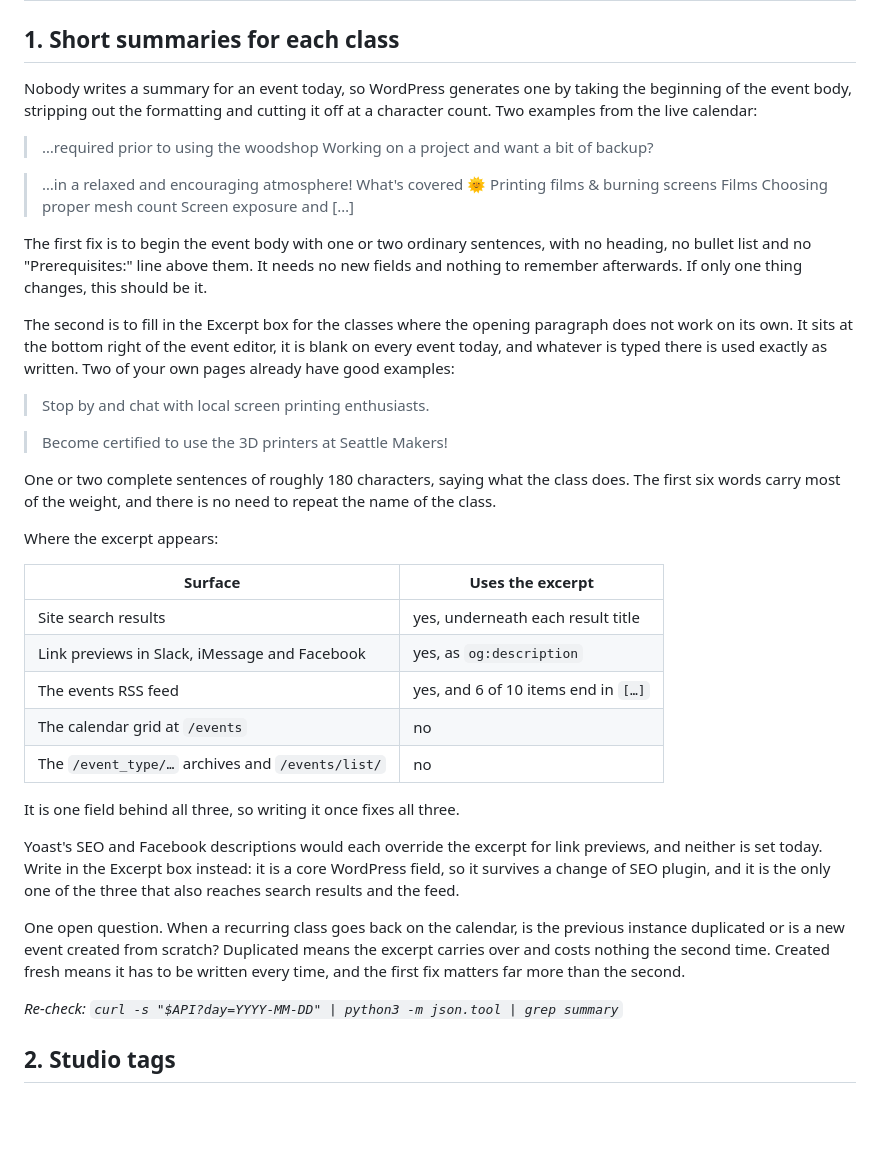
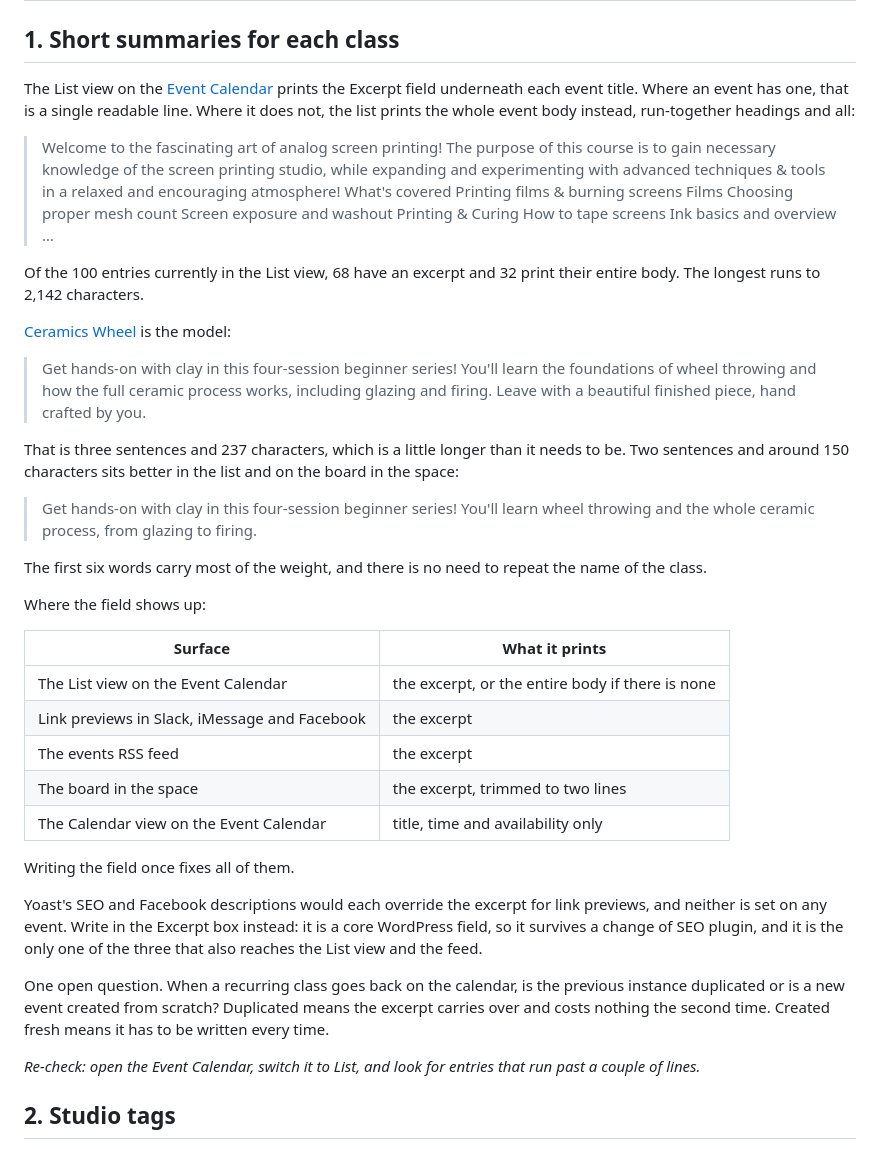
Before and after one commit to hankfoot/seattle-makers-tools, a Markdown page: WISHLIST.md, the part around the change. Rendered like a GitHub page; blank space fills up the shorter version.

Commit message:
Rewrite the excerpt ask around the calendar's List view
Two things in the previous version were wrong, and the List view is what
exposed both.

The calendar at /events has a Calendar/List toggle that renders over AJAX, so
fetching the page's HTML shows no descriptions and I had recorded it as a
surface that does not use the excerpt. Driving the toggle in a browser shows
the opposite: the List view prints the Excerpt field under every event title,
and where an event has no excerpt it prints the entire event body instead,
headings flattened into the paragraph. Checked 12 events against their
og:description - the 8 with an excerpt matched it to the character, and the 4
without dumped 717 to 1332 characters of body.

Across all 100 entries the split is 68 with an excerpt and 32 without, with a
clean gap in the distribution: nothing at all between 465 and 700 characters.
The longest is 2142.

That also corrects "it is blank on every event today", which was inferred from
og:description being auto-generated on the sample and is simply false. Most
events have one. The two examples the file was already quoting as good are
excerpts, not lucky opening paragraphs.

The ask is now anchored on Ceramics Wheel, which is the best one on the
calendar at 237 characters, with a shorter two-sentence version alongside it.

/events/list/ is dropped from the surfaces table: it returns 200 but contains
no events at all, so the "no" recorded against it measured nothing.

Co-Authored-By: Claude Opus 5 <noreply@anthropic.com>

```diff
--- a/WISHLIST.md
+++ b/WISHLIST.md
@@ -2,58 +2,63 @@
 
 ## 1. Short summaries for each class
 
-Nobody writes a summary for an event today, so WordPress generates one by
-taking the beginning of the event body, stripping out the formatting and
-cutting it off at a character count. Two examples from the live calendar:
+The List view on the [Event Calendar](https://seattlemakers.org/events/) prints
+the Excerpt field underneath each event title. Where an event has one, that is
+a single readable line. Where it does not, the list prints the whole event body
+instead, run-together headings and all:
 
-> …required prior to using the woodshop Working on a project and want a bit of
-> backup?
+> Welcome to the fascinating art of analog screen printing! The purpose of this
+> course is to gain necessary knowledge of the screen printing studio, while
+> expanding and experimenting with advanced techniques & tools in a relaxed and
+> encouraging atmosphere! What's covered Printing films & burning screens Films
+> Choosing proper mesh count Screen exposure and washout Printing & Curing How
+> to tape screens Ink basics and overview …
 
-> …in a relaxed and encouraging atmosphere! What's covered 🌞 Printing films &
-> burning screens Films Choosing proper mesh count Screen exposure and […]
+Of the 100 entries currently in the List view, 68 have an excerpt and 32 print
+their entire body. The longest runs to 2,142 characters.
 
-The first fix is to begin the event body with one or two ordinary sentences,
-with no heading, no bullet list and no "Prerequisites:" line above them. It
-needs no new fields and nothing to remember afterwards. If only one thing
-changes, this should be it.
+[Ceramics Wheel](https://seattlemakers.org/events/ceramics-wheel-4-part-series-13/)
+is the model:
 
-The second is to fill in the Excerpt box for the classes where the opening
-paragraph does not work on its own. It sits at the bottom right of the event
-editor, it is blank on every event today, and whatever is typed there is used
-exactly as written. Two of your own pages already have good examples:
+> Get hands-on with clay in this four-session beginner series! You'll learn the
+> foundations of wheel throwing and how the full ceramic process works,
+> including glazing and firing. Leave with a beautiful finished piece, hand
+> crafted by you.
 
-> Stop by and chat with local screen printing enthusiasts.
+That is three sentences and 237 characters, which is a little longer than it
+needs to be. Two sentences and around 150 characters sits better in the list
+and on the board in the space:
 
-> Become certified to use the 3D printers at Seattle Makers!
+> Get hands-on with clay in this four-session beginner series! You'll learn
+> wheel throwing and the whole ceramic process, from glazing to firing.
 
-One or two complete sentences of roughly 180 characters, saying what the class
-does. The first six words carry most of the weight, and there is no need to
-repeat the name of the class.
+The first six words carry most of the weight, and there is no need to repeat
+the name of the class.
 
-Where the excerpt appears:
+Where the field shows up:
 
-| Surface | Uses the excerpt |
+| Surface | What it prints |
 | --- | --- |
-| Site search results | yes, underneath each result title |
-| Link previews in Slack, iMessage and Facebook | yes, as `og:description` |
-| The events RSS feed | yes, and 6 of 10 items end in `[…]` |
-| The calendar grid at `/events` | no |
-| The `/event_type/…` archives and `/events/list/` | no |
+| The List view on the Event Calendar | the excerpt, or the entire body if there is none |
+| Link previews in Slack, iMessage and Facebook | the excerpt |
+| The events RSS feed | the excerpt |
+| The board in the space | the excerpt, trimmed to two lines |
+| The Calendar view on the Event Calendar | title, time and availability only |
 
-It is one field behind all three, so writing it once fixes all three.
+Writing the field once fixes all of them.
 
 Yoast's SEO and Facebook descriptions would each override the excerpt for link
-previews, and neither is set today. Write in the Excerpt box instead: it is a
-core WordPress field, so it survives a change of SEO plugin, and it is the only
-one of the three that also reaches search results and the feed.
+previews, and neither is set on any event. Write in the Excerpt box instead: it
+is a core WordPress field, so it survives a change of SEO plugin, and it is the
+only one of the three that also reaches the List view and the feed.
 
 One open question. When a recurring class goes back on the calendar, is the
 previous instance duplicated or is a new event created from scratch? Duplicated
 means the excerpt carries over and costs nothing the second time. Created fresh
-means it has to be written every time, and the first fix matters far more than
-the second.
+means it has to be written every time.
 
-*Re-check: `curl -s "$API?day=YYYY-MM-DD" | python3 -m json.tool | grep summary`*
+*Re-check: open the Event Calendar, switch it to List, and look for entries
+that run past a couple of lines.*
 
 ## 2. Studio tags
 
```
